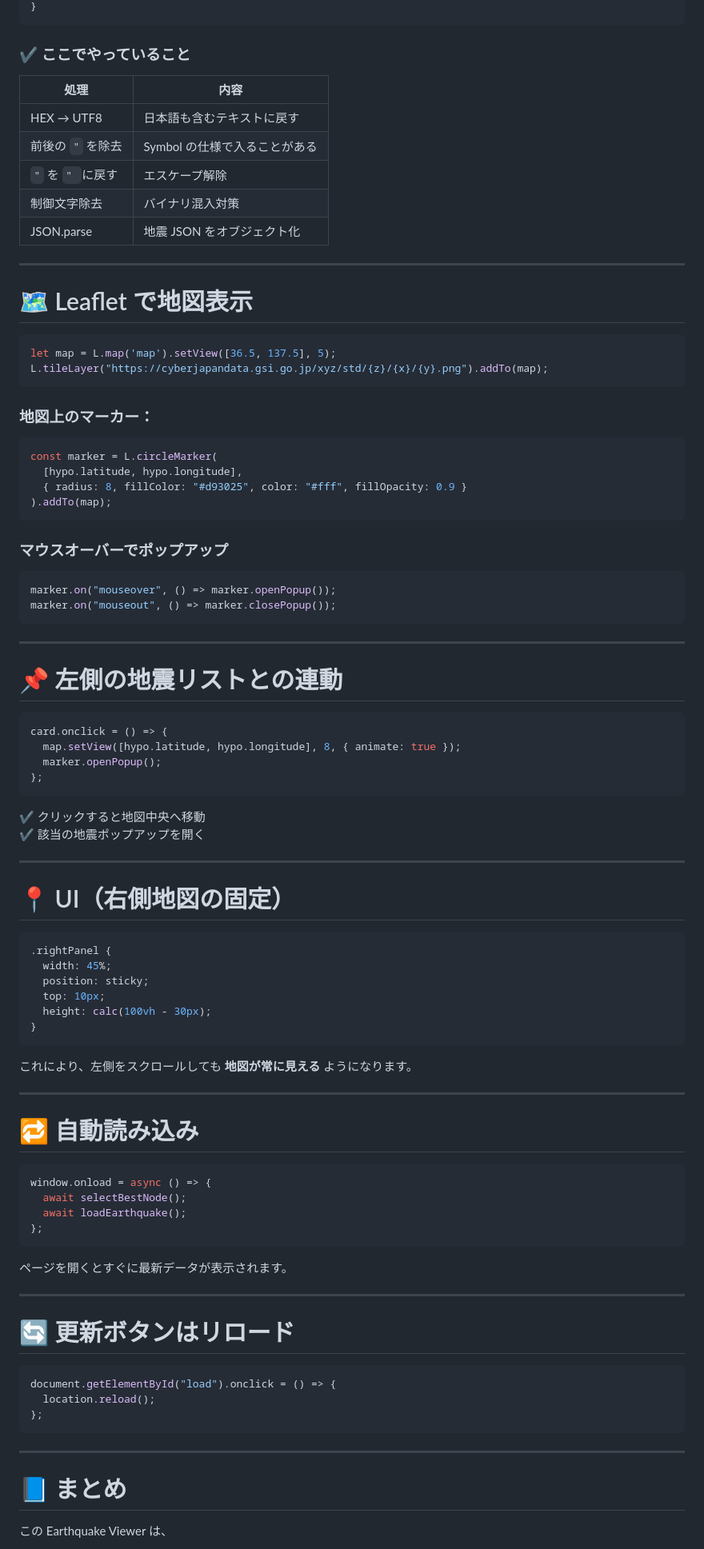
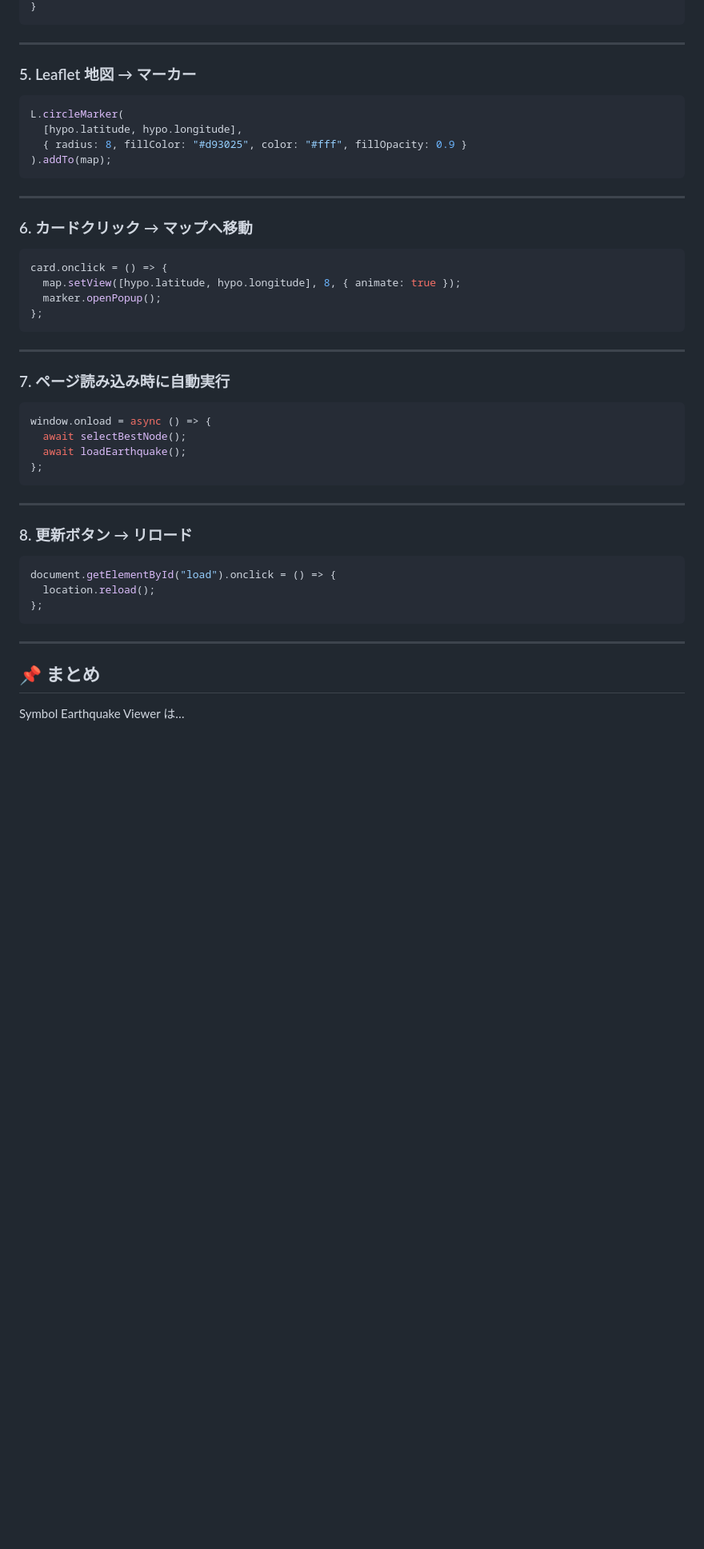
Before and after one commit to mikunNEM/earthquake_info, a Markdown page: README.md, the part around one of its changes. Shown at 80% size. Drawn GitHub-style; blank space fills up the shorter version.

````diff
--- a/README.md
+++ b/README.md
@@ -116,45 +95,19 @@ function parseEarthquakeJSON(msg) {
 }
 ```
 
-### ✔ ここでやっていること
-
-| 処理 | 内容 |
-|------|------|
-| HEX → UTF8 | 日本語も含むテキストに戻す |
-| 前後の `"` を除去 | Symbol の仕様で入ることがある |
-| `"` を `" `に戻す | エスケープ解除 |
-| 制御文字除去 | バイナリ混入対策 |
-| JSON.parse | 地震 JSON をオブジェクト化 |
-
 ---
 
-# 🗺 Leaflet で地図表示
-
+### 5. Leaflet 地図 → マーカー
 ```js
-let map = L.map('map').setView([36.5, 137.5], 5);
-L.tileLayer("https://cyberjapandata.gsi.go.jp/xyz/std/{z}/{x}/{y}.png").addTo(map);
-```
-
-### 地図上のマーカー：
-
-```js
-const marker = L.circleMarker(
+L.circleMarker(
   [hypo.latitude, hypo.longitude],
   { radius: 8, fillColor: "#d93025", color: "#fff", fillOpacity: 0.9 }
 ).addTo(map);
 ```
 
-### マウスオーバーでポップアップ
-
-```js
-marker.on("mouseover", () => marker.openPopup());
-marker.on("mouseout", () => marker.closePopup());
-```
-
 ---
 
-# 📌 左側の地震リストとの連動
-
+### 6. カードクリック → マップへ移動
 ```js
 card.onclick = () => {
   map.setView([hypo.latitude, hypo.longitude], 8, { animate: true });
@@ -162,28 +115,9 @@ card.onclick = () => {
 };
 ```
 
-✔ クリックすると地図中央へ移動
-✔ 該当の地震ポップアップを開く
-
 ---
 
-# 📍 UI（右側地図の固定）
-
-```css
-.rightPanel {
-  width: 45%;
-  position: sticky;
-  top: 10px;
-  height: calc(100vh - 30px);
-}
-```
-
-これにより、左側をスクロールしても **地図が常に見える** ようになります。
-
----
-
-# 🔁 自動読み込み
-
+### 7. ページ読み込み時に自動実行
 ```js
 window.onload = async () => {
   await selectBestNode();
@@ -191,12 +125,9 @@ window.onload = async () => {
 };
 ```
 
-ページを開くとすぐに最新データが表示されます。
-
 ---
 
-# 🔄 更新ボタンはリロード
-
+### 8. 更新ボタン → リロード
 ```js
 document.getElementById("load").onclick = () => {
   location.reload();
@@ -205,7 +136,7 @@ document.getElementById("load").onclick = () => {
 
 ---
 
-# 📘 まとめ
+## 📌 まとめ
 
-この Earthquake Viewer は、
+Symbol Earthquake Viewer は…
 
````
Also changed, not shown: other parts of README.md (+51 -80 lines).
